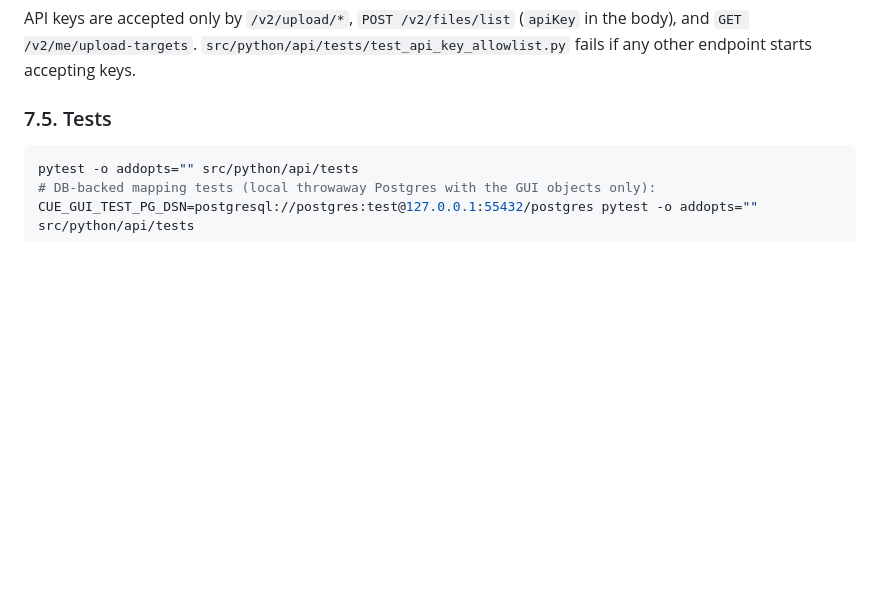
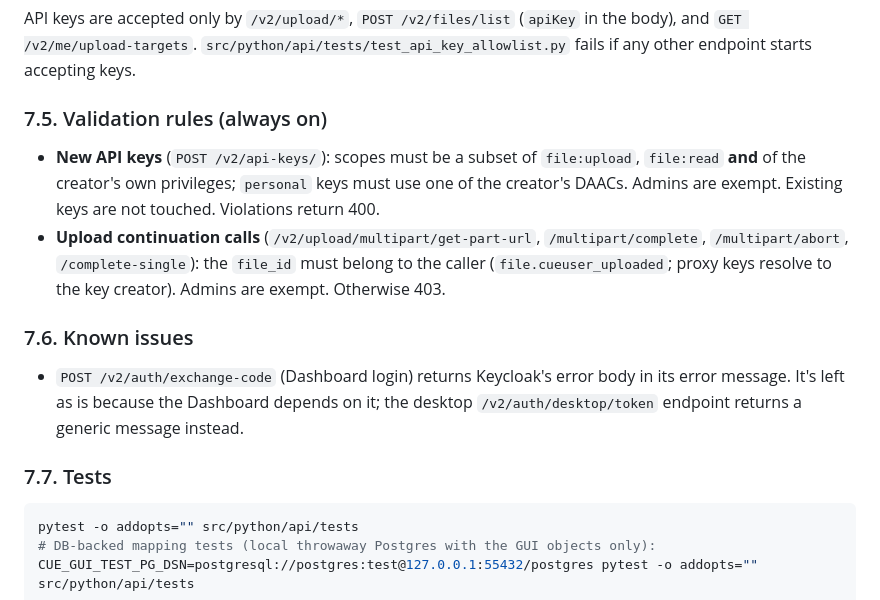
Before and after one commit to ghrcdaac/CUE-Backend, a Markdown page: README.md, the part around the change. Drawn GitHub-style; blank space fills up the shorter version.

Commit message:
Document validation rules and the exchange-code known issue

````diff
--- a/README.md
+++ b/README.md
@@ -190,7 +190,14 @@ Run the `[GUI-1]` … `[GUI-7]` statements at the end of `src/postgres/9-updates
 
 API keys are accepted only by `/v2/upload/*`, `POST /v2/files/list` (`apiKey` in the body), and `GET /v2/me/upload-targets`. `src/python/api/tests/test_api_key_allowlist.py` fails if any other endpoint starts accepting keys.
 
-### 7.5. Tests
+### 7.5. Validation rules (always on)
+- **New API keys** (`POST /v2/api-keys/`): scopes must be a subset of `file:upload`, `file:read` **and** of the creator's own privileges; `personal` keys must use one of the creator's DAACs. Admins are exempt. Existing keys are not touched. Violations return 400.
+- **Upload continuation calls** (`/v2/upload/multipart/get-part-url`, `/multipart/complete`, `/multipart/abort`, `/complete-single`): the `file_id` must belong to the caller (`file.cueuser_uploaded`; proxy keys resolve to the key creator). Admins are exempt. Otherwise 403.
+
+### 7.6. Known issues
+- `POST /v2/auth/exchange-code` (Dashboard login) returns Keycloak's error body in its error message. It's left as is because the Dashboard depends on it; the desktop `/v2/auth/desktop/token` endpoint returns a generic message instead.
+
+### 7.7. Tests
 ```bash
 pytest -o addopts="" src/python/api/tests
 # DB-backed mapping tests (local throwaway Postgres with the GUI objects only):
````
